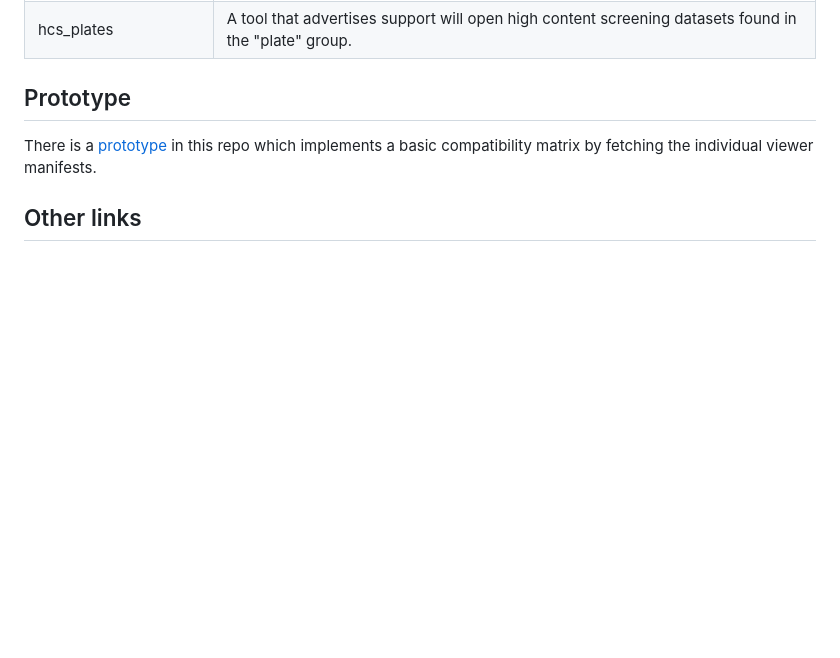
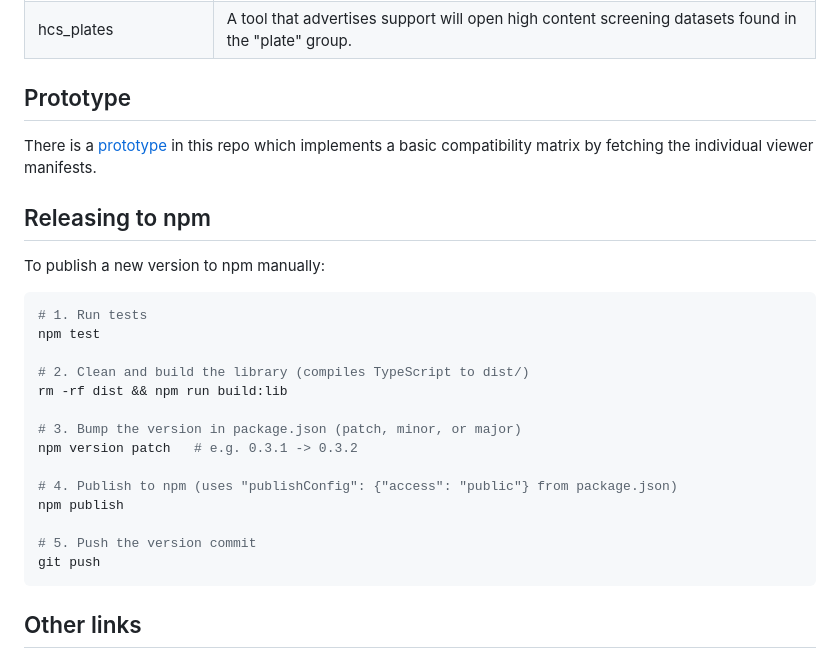
Before and after one commit to BioImageTools/capability-manifest, a Markdown page: README.md, the part around the change. Drawn GitHub-style; blank space fills up the shorter version.

Commit message:
docs: add instructions to publish package to npm

````diff
--- a/README.md
+++ b/README.md
@@ -107,6 +107,27 @@ The library exports TypeScript types for all data structures:
 
 There is a [prototype](https://bioimagetools.github.io/capability-manifest/?url=https://uk1s3.embassy.ebi.ac.uk/idr/zarr/v0.5/idr0066/ExpD_chicken_embryo_MIP.ome.zarr) in this repo which implements a basic compatibility matrix by fetching the individual viewer manifests.
 
+## Releasing to npm
+
+To publish a new version to npm manually:
+
+```bash
+# 1. Run tests
+npm test
+
+# 2. Clean and build the library (compiles TypeScript to dist/)
+rm -rf dist && npm run build:lib
+
+# 3. Bump the version in package.json (patch, minor, or major)
+npm version patch   # e.g. 0.3.1 -> 0.3.2
+
+# 4. Publish to npm (uses "publishConfig": {"access": "public"} from package.json)
+npm publish
+
+# 5. Push the version commit
+git push
+```
+
 ## Other links
 * [OME-NGFF specifications](https://ngff.openmicroscopy.org)
 * [OME-NGFF viewer feature matrix](https://ome.github.io/ome-ngff-tools/)
````
